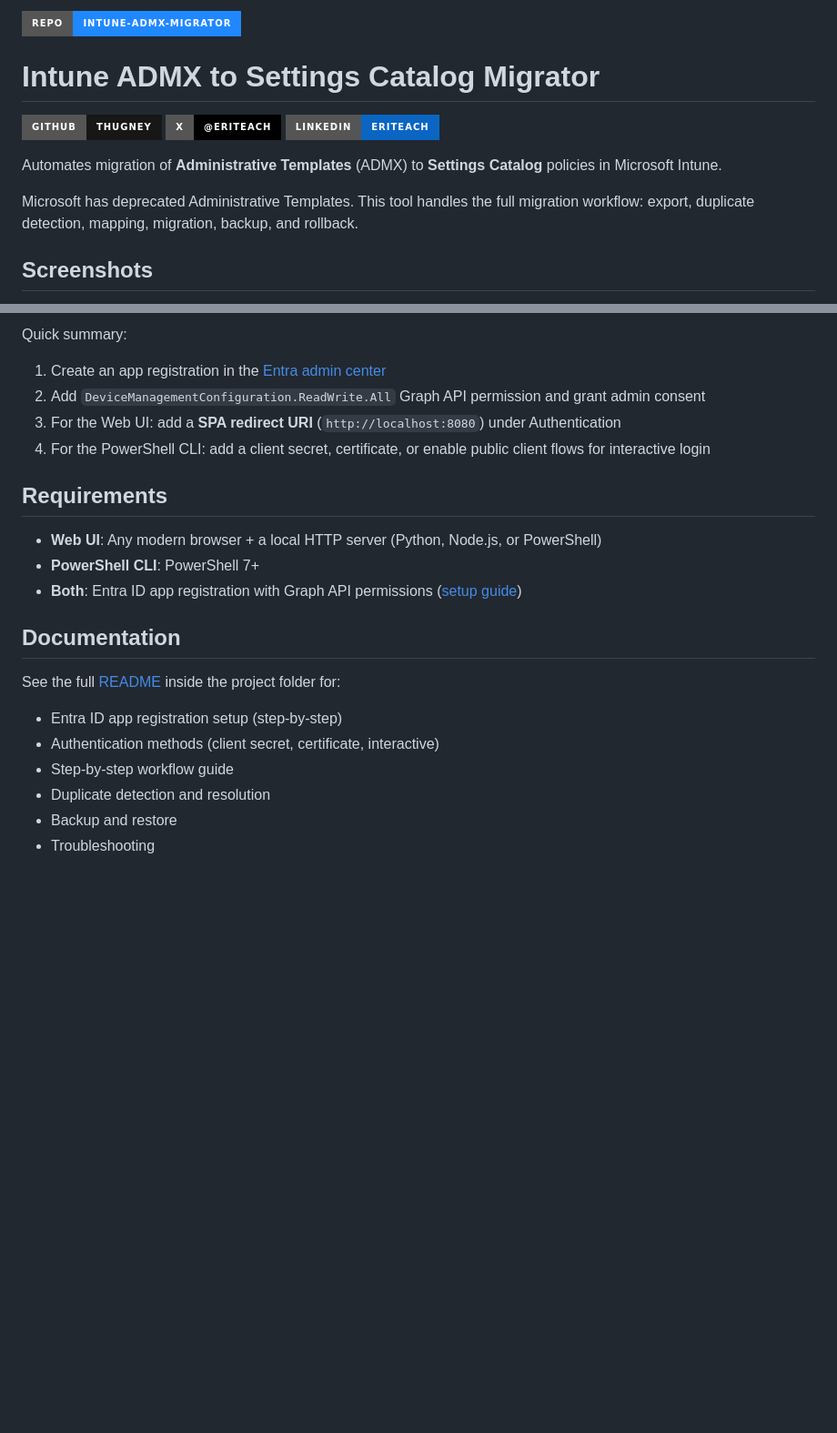
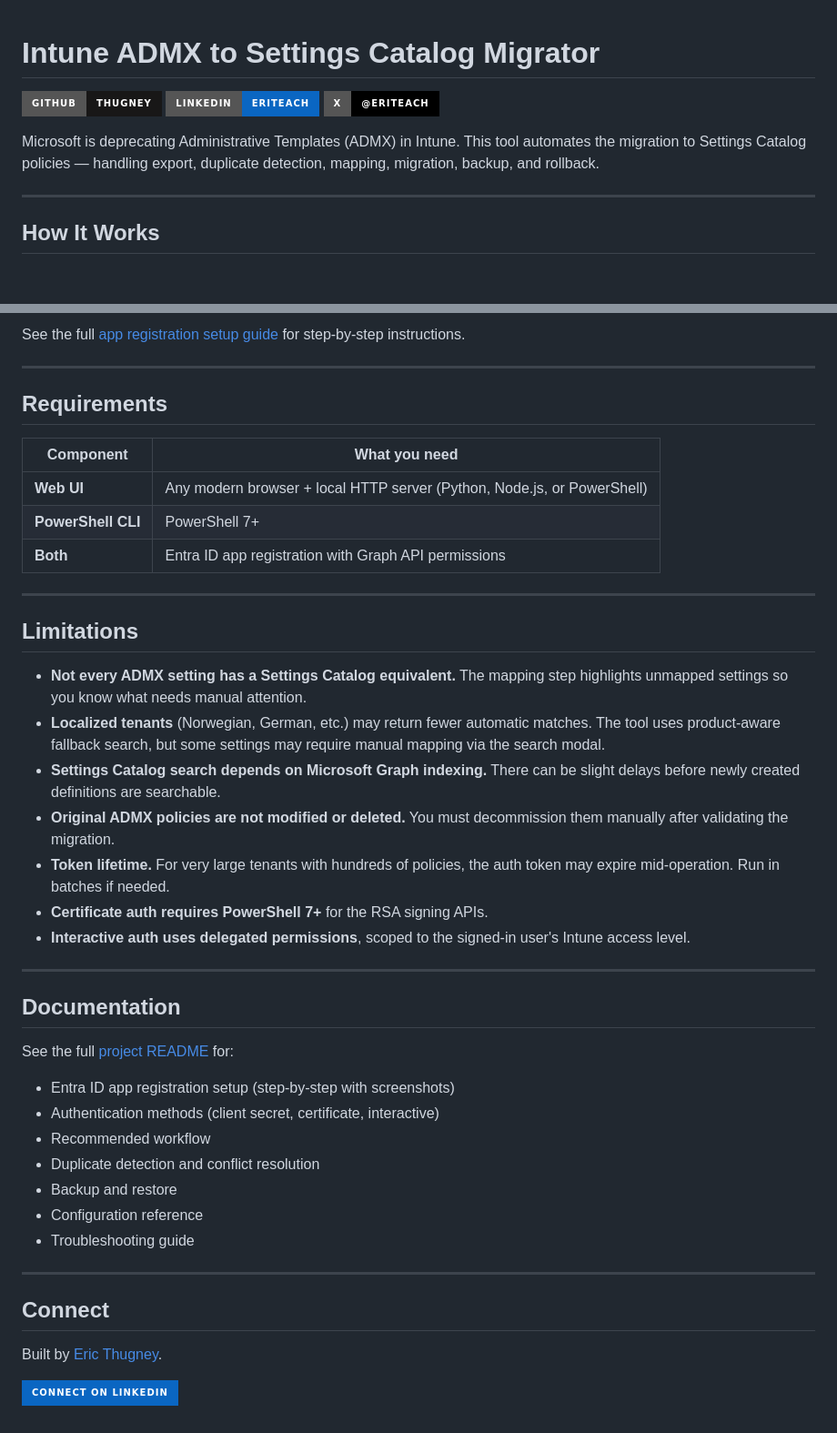
Before and after one commit to Thugney/Intune-AdmxToSettingsCatalog-Migrator, a Markdown page: README.md, 2 parts joined by grey strips. Shown at 91% size. GitHub-like rendering; badges without logos; blank space fills up the shorter version.

```diff
--- a/README.md
+++ b/README.md
@@ -1,14 +1,12 @@
-[![Repo](https://img.shields.io/badge/Repo-Intune--ADMX--Migrator-2088FF?style=for-the-badge&logo=github)](https://github.com/Thugney/Intune-AdmxToSettingsCatalog-Migrator)
-
 # Intune ADMX to Settings Catalog Migrator
 
-[![GitHub](https://img.shields.io/badge/GitHub-Thugney-181717?style=for-the-badge&logo=github)](https://github.com/Thugney/)
+[![GitHub](https://img.shields.io/badge/GitHub-Thugney-181717?style=for-the-badge&logo=github)](https://github.com/Thugney)
+[![LinkedIn](https://img.shields.io/badge/LinkedIn-eriteach-0A66C2?style=for-the-badge&logo=linkedin)](https://www.linkedin.com/in/eriteach)
 [![X](https://img.shields.io/badge/X-@eriteach-000000?style=for-the-badge&logo=x)](https://x.com/eriteach)
-[![LinkedIn](https://img.shields.io/badge/LinkedIn-eriteach-0A66C2?style=for-the-badge&logo=linkedin)](https://www.linkedin.com/in/eriteach/)
 
-Automates migration of **Administrative Templates** (ADMX) to **Settings Catalog** policies in Microsoft Intune.
+Microsoft is deprecating Administrative Templates (ADMX) in Intune. This tool automates the migration to Settings Catalog policies — handling export, duplicate detection, mapping, migration, backup, and rollback.
 
-Microsoft has deprecated Administrative Templates. This tool handles the full migration workflow: export, duplicate detection, mapping, migration, backup, and rollback.
+---
 
-## Screenshots
+## How It Works
 
@@ -81,22 +88,46 @@ Both the Web UI and PowerShell CLI require an **Entra ID (Azure AD) app registra
 
-Quick summary:
-1. Create an app registration in the [Entra admin center](https://entra.microsoft.com)
-2. Add `DeviceManagementConfiguration.ReadWrite.All` Graph API permission and grant admin consent
-3. For the Web UI: add a **SPA redirect URI** (`http://localhost:8080`) under Authentication
-4. For the PowerShell CLI: add a client secret, certificate, or enable public client flows for interactive login
+See the full [app registration setup guide](Intune-AdmxToSettingsCatalog-Migrator/README.md#entra-id-app-registration-setup) for step-by-step instructions.
+
+---
 
 ## Requirements
 
-- **Web UI**: Any modern browser + a local HTTP server (Python, Node.js, or PowerShell)
-- **PowerShell CLI**: PowerShell 7+
-- **Both**: Entra ID app registration with Graph API permissions ([setup guide](Intune-AdmxToSettingsCatalog-Migrator/README.md#entra-id-app-registration-setup))
+| Component | What you need |
+|-----------|--------------|
+| **Web UI** | Any modern browser + local HTTP server (Python, Node.js, or PowerShell) |
+| **PowerShell CLI** | PowerShell 7+ |
+| **Both** | Entra ID app registration with Graph API permissions |
+
+---
+
+## Limitations
+
+- **Not every ADMX setting has a Settings Catalog equivalent.** The mapping step highlights unmapped settings so you know what needs manual attention.
+- **Localized tenants** (Norwegian, German, etc.) may return fewer automatic matches. The tool uses product-aware fallback search, but some settings may require manual mapping via the search modal.
+- **Settings Catalog search depends on Microsoft Graph indexing.** There can be slight delays before newly created definitions are searchable.
+- **Original ADMX policies are not modified or deleted.** You must decommission them manually after validating the migration.
+- **Token lifetime.** For very large tenants with hundreds of policies, the auth token may expire mid-operation. Run in batches if needed.
+- **Certificate auth requires PowerShell 7+** for the RSA signing APIs.
+- **Interactive auth uses delegated permissions**, scoped to the signed-in user's Intune access level.
+
+---
 
 ## Documentation
 
-See the full [README](Intune-AdmxToSettingsCatalog-Migrator/README.md) inside the project folder for:
-- Entra ID app registration setup (step-by-step)
+See the full [project README](Intune-AdmxToSettingsCatalog-Migrator/README.md) for:
+
+- Entra ID app registration setup (step-by-step with screenshots)
 - Authentication methods (client secret, certificate, interactive)
-- Step-by-step workflow guide
-- Duplicate detection and resolution
+- Recommended workflow
+- Duplicate detection and conflict resolution
 - Backup and restore
-- Troubleshooting
+- Configuration reference
+- Troubleshooting guide
+
+---
+
+## Connect
+
+Built by [Eric Thugney](https://www.linkedin.com/in/eriteach).
+
+[![LinkedIn](https://img.shields.io/badge/Connect_on_LinkedIn-0A66C2?style=for-the-badge&logo=linkedin&logoColor=white)](https://www.linkedin.com/in/eriteach)
```
Also changed, not shown: other parts of README.md (+32 -23 lines).
